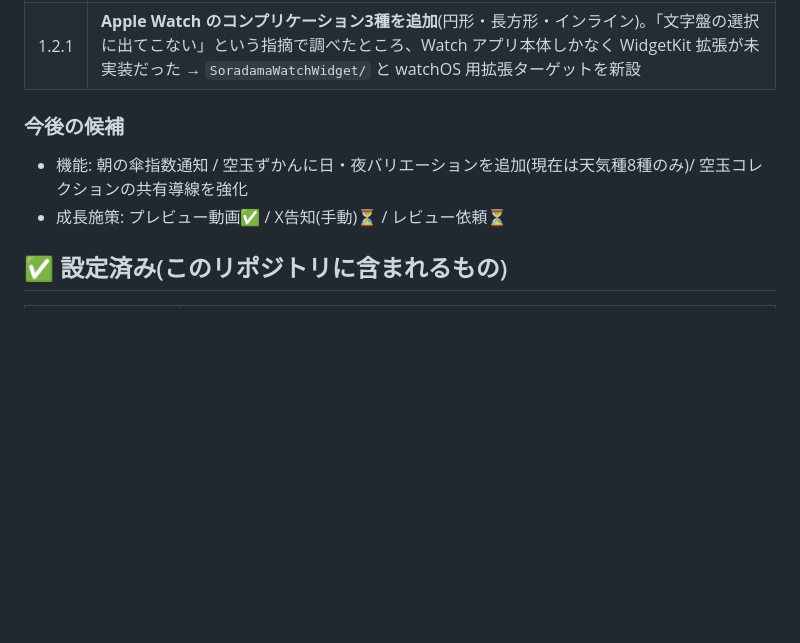
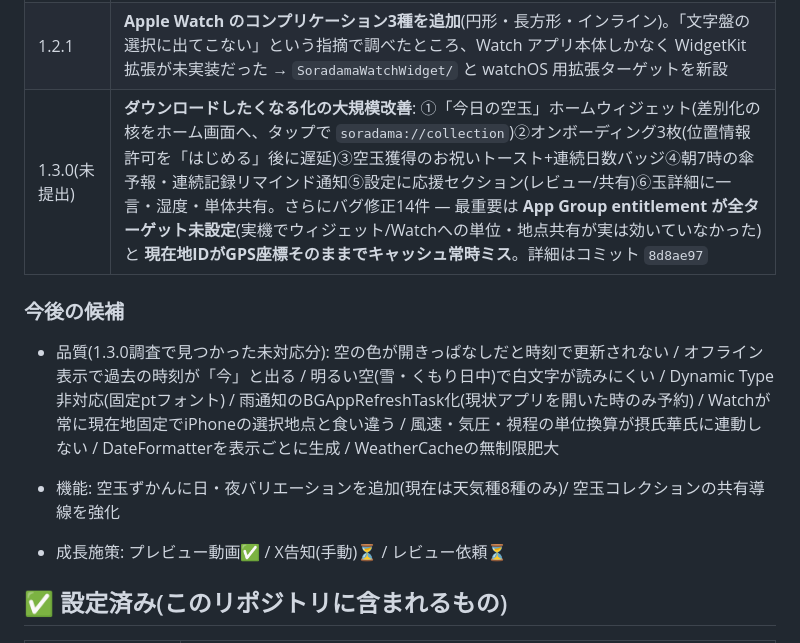
Before and after one commit to tkiyo1007-eng/soradama, a Markdown page: AppStore公開ガイド.md, the part around the change. Rendered like a GitHub page; blank space fills up the shorter version.

Commit message:
ガイドに1.3.0の内容と残課題を追記
Co-Authored-By: Claude Fable 5 <noreply@anthropic.com>

```diff
--- a/AppStore公開ガイド.md
+++ b/AppStore公開ガイド.md
@@ -25,10 +25,13 @@
 | 1.1.0 | **設定画面を新設**(`Views/Settings/SettingsView.swift`)。雨の通知トグルが都市検索シート内に埋もれて見つけられなかった問題と、気温の単位切替(摂氏/華氏)が UI 不在・永続化なしで到達不能だった問題を解消 |
 | 1.2.0 | **デザイン強化3点**: ①時刻連動の空グラデーション(日の出・日の入りの前後1時間をマジックアワーとして朝焼け・夕焼けを補間、`WeatherCondition.skyColors(at:sunrise:sunset:)`)②起動時の導入アニメーション(気温のカウントアップ+カードの順次登場)③トップバーの空玉が呼吸する演出。あわせて、1.1.0 で追加した単位設定がウィジェット・Watch・空玉コレクション詳細に反映されていなかった問題を `SharedStore` 経由の共有で修正 |
 | 1.2.1 | **Apple Watch のコンプリケーション3種を追加**(円形・長方形・インライン)。「文字盤の選択に出てこない」という指摘で調べたところ、Watch アプリ本体しかなく WidgetKit 拡張が未実装だった → `SoradamaWatchWidget/` と watchOS 用拡張ターゲットを新設 |
+| 1.3.0(未提出) | **ダウンロードしたくなる化の大規模改善**: ①「今日の空玉」ホームウィジェット(差別化の核をホーム画面へ、タップで `soradama://collection`)②オンボーディング3枚(位置情報許可を「はじめる」後に遅延)③空玉獲得のお祝いトースト+連続日数バッジ④朝7時の傘予報・連続記録リマインド通知⑤設定に応援セクション(レビュー/共有)⑥玉詳細に一言・湿度・単体共有。さらにバグ修正14件 — 最重要は **App Group entitlement が全ターゲット未設定**(実機でウィジェット/Watchへの単位・地点共有が実は効いていなかった)と **現在地IDがGPS座標そのままでキャッシュ常時ミス**。詳細はコミット `8d8ae97` |
 
 ### 今後の候補
 
-- 機能: 朝の傘指数通知 / 空玉ずかんに日・夜バリエーションを追加(現在は天気種8種のみ)/ 空玉コレクションの共有導線を強化
+- 品質(1.3.0調査で見つかった未対応分): 空の色が開きっぱなしだと時刻で更新されない / オフライン表示で過去の時刻が「今」と出る / 明るい空(雪・くもり日中)で白文字が読みにくい / Dynamic Type非対応(固定ptフォント) / 雨通知のBGAppRefreshTask化(現状アプリを開いた時のみ予約) / Watchが常に現在地固定でiPhoneの選択地点と食い違う / 風速・気圧・視程の単位換算が摂氏華氏に連動しない / DateFormatterを表示ごとに生成 / WeatherCacheの無制限肥大
+
+- 機能: 空玉ずかんに日・夜バリエーションを追加(現在は天気種8種のみ)/ 空玉コレクションの共有導線を強化
 - 成長施策: プレビュー動画✅ / X告知(手動)⏳ / レビュー依頼⏳
 
 ## ✅ 設定済み(このリポジトリに含まれるもの)
```
